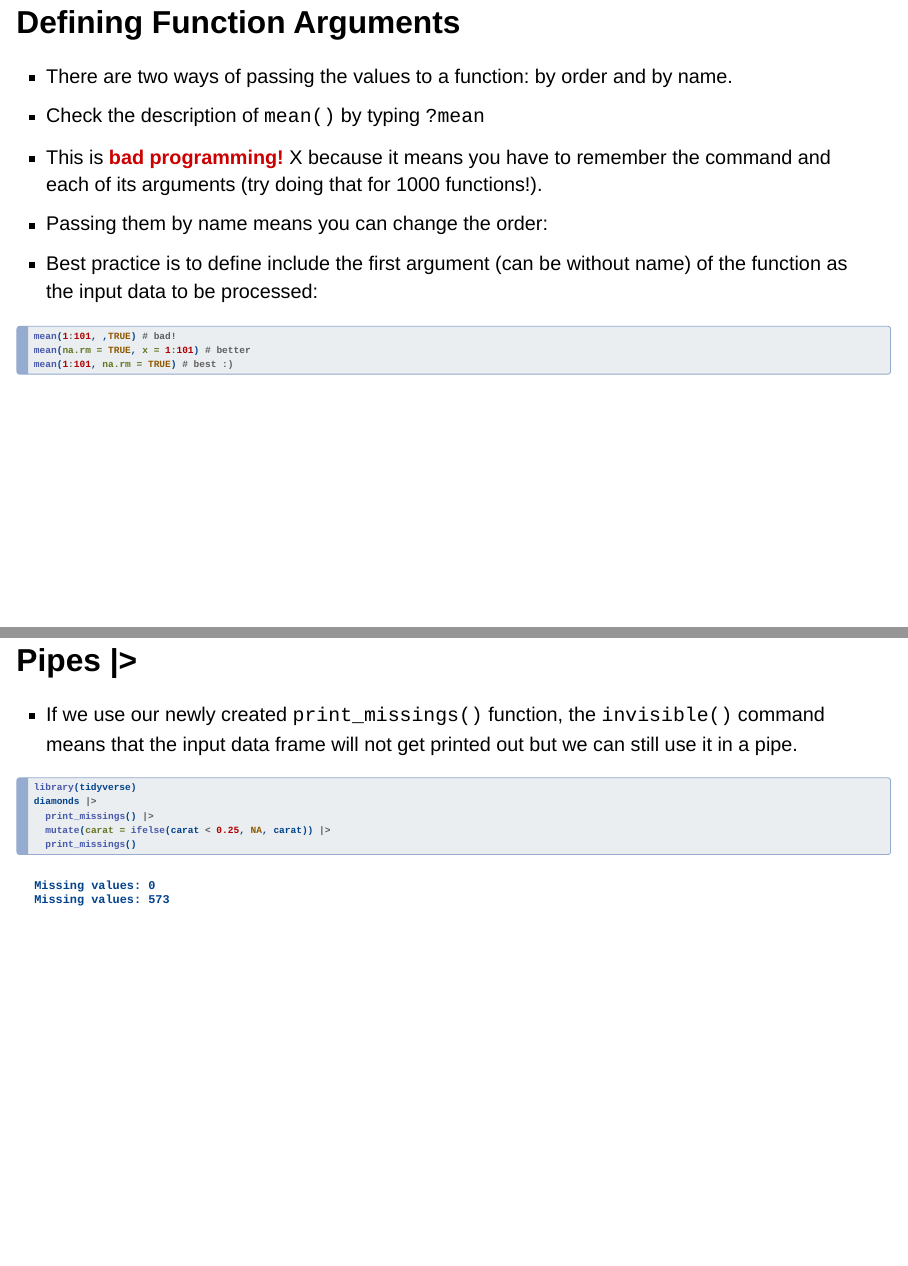
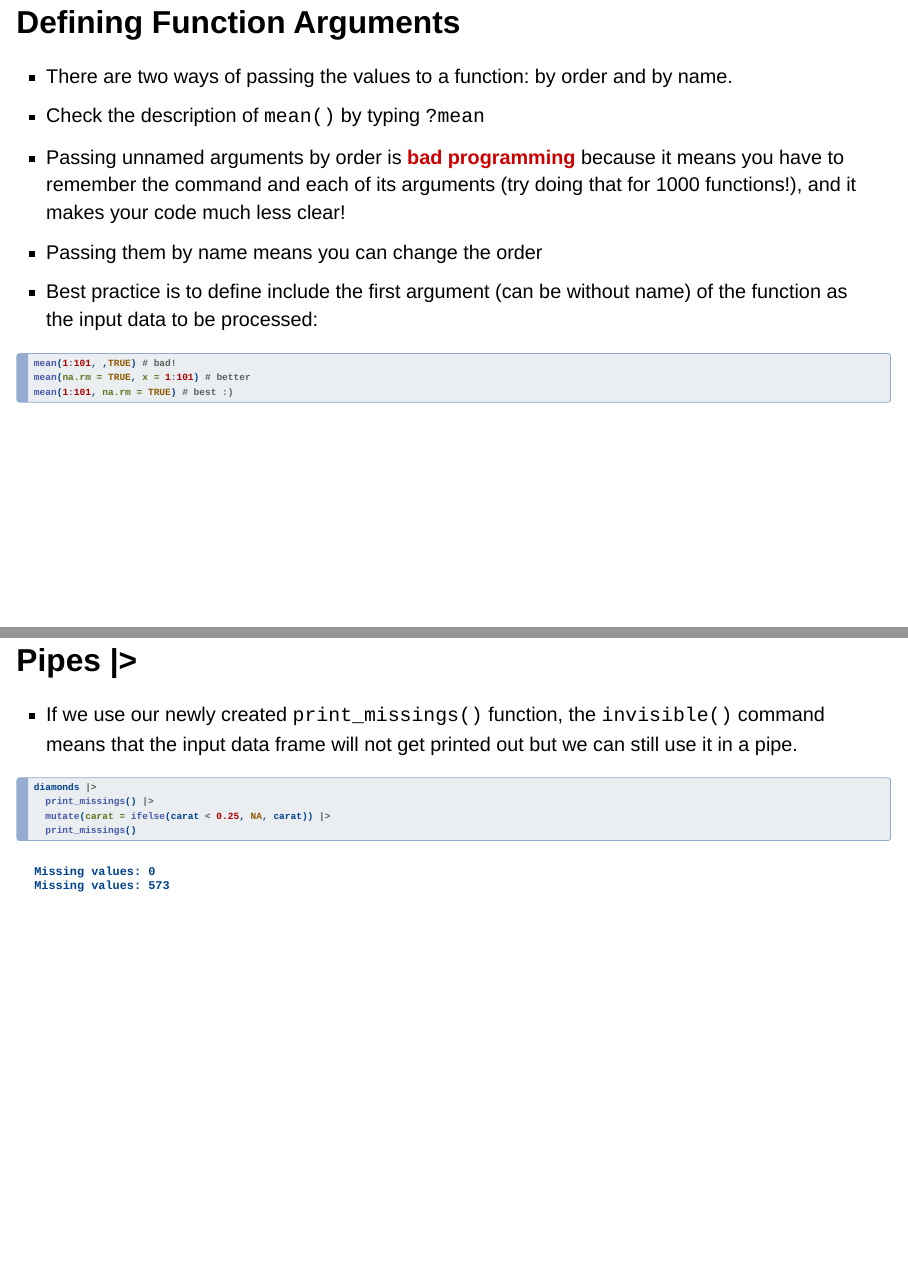
Before and after one commit to H-Mateus/MET581---Computing-for-Bioinformatics-and-Genetic-Epidemiology, a Quarto document (06_Programming_in_R/met581_06_programming_in_r.qmd): pages 8 and 14 of 32 before the commit and pages 8 and 14 of 33 after it, joined at a grey line. Rendered offline with R 4.5, knitr and Pandoc in place of Quarto, with nearby package versions; drawn as Slidy slides in place of the format the file asks for; code that draws random numbers runs with fixed seeds of ours.

Commit message:
Correct typos

````diff
--- a/06_Programming_in_R/met581_06_programming_in_r.qmd
+++ b/06_Programming_in_R/met581_06_programming_in_r.qmd
@@ -28,7 +28,7 @@ execute:
 
 ## Programming {.center}
 
-> The implementation of logic to facilitate specified computing operations and functionality {.center}
+> The implementation of logic to facilitate specified computing operations and functionality
 
 ## What we will cover
 
@@ -120,8 +120,8 @@ return(x ** y)
 
 -   There are two ways of passing the values to a function: by order and by name.
 -   Check the description of `mean()` by typing `?mean`
--   This is [**bad programming!**]{style="color:#cc0000"} X because it means you have to remember the command and each of its arguments (try doing that for 1000 functions!).
--   Passing them by name means you can change the order:
+-   Passing unnamed arguments by order is [**bad programming**]{style="color:#cc0000"} because it means you have to remember the command and each of its arguments (try doing that for 1000 functions!), and it makes your code much less clear!
+-   Passing them by name means you can change the order
 -   Best practice is to define include the first argument (can be without name) of the function as the input data to be processed:
 
 ```{r}
@@ -227,7 +228,6 @@ print_missings <- function(df) {
 -   If we use our newly created `print_missings()` function, the `invisible()` command means that the input data frame will not get printed out but we can still use it in a pipe.
 
 ```{r}
-library(tidyverse)
 diamonds |>
   print_missings() |>
   mutate(carat = ifelse(carat < 0.25, NA, carat)) |>
@@ -287,10 +287,10 @@ for (i in seq_along(df)) {
 ![](/images/purrr_logo.png){.absolute top=-20 right=50 width="80" height="80"}
 
 -   Essentially, map() is the tidyverse equivalent of the base R apply family of functions.
--   The basic syntax is map(.x, .f, ...) where:
-    -   .x is a list, vector or dataframe
-    -   .f is a function
-    -   map() will then apply .f to each element of .x in turn.
+-   The basic syntax is `map(.x, .f, ...)` where:
+    -   `.x` is a list, vector or dataframe
+    -   `.f` is a function
+    -   `map()` will then apply `.f` to each element of `.x` in turn.
 
 ![](/images/purrr_map_cartoon.png){fig-align="center" width="600px"}
 
@@ -408,7 +408,7 @@ map2(mu, sigma, rnorm, n = 5) |>
 -   There is no map3 or map4, so what if we want more than 2 arguments? `purrr` has the function `pmap()` for an arbitrary number of args.
 
 ```{r}
-#| eval: false
+#| output-location: column
 n <- list(1, 3, 5)
 arguments <- list(n, mu, sigma)
 
@@ -487,7 +487,7 @@ ds_mt |>
 -   **Example**: see how many times we need to flip a coin to get three heads in a row:
 
 ```{r}
-#| eval: false
+#| output-location: column
 flip_coin <- function() {
   sample(c("T", "H"), 1)
 }
````
Also changed, not shown: docs/search.json, 06_Programming_in_R/met581_06_programming_in_r.qmd (1 more changed lines), 8 other files.
